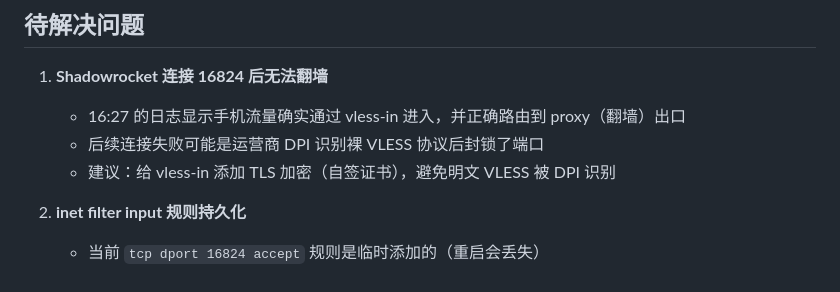
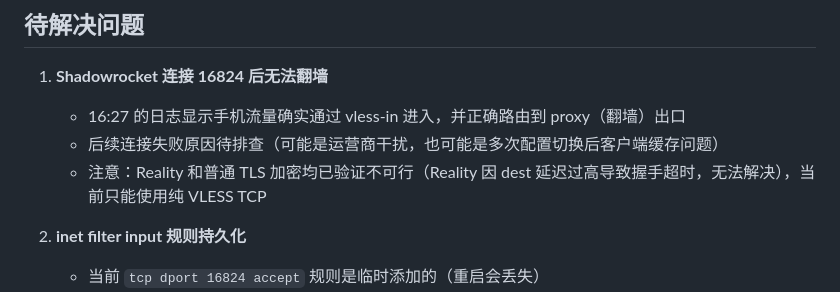
Before and after one commit to aochuanguying/autosignin, a Markdown page: doc/16824端口改动复盘.md, the part around the change. Drawn GitHub-style.

Commit message:
docs: 修正复盘文档，去掉不可行的TLS建议

```diff
--- a/doc/16824端口改动复盘.md
+++ b/doc/16824端口改动复盘.md
@@ -177,8 +177,8 @@ WantedBy=multi-user.target
 
 1. **Shadowrocket 连接 16824 后无法翻墙**
    - 16:27 的日志显示手机流量确实通过 vless-in 进入，并正确路由到 proxy（翻墙）出口
-   - 后续连接失败可能是运营商 DPI 识别裸 VLESS 协议后封锁了端口
-   - 建议：给 vless-in 添加 TLS 加密（自签证书），避免明文 VLESS 被 DPI 识别
+   - 后续连接失败原因待排查（可能是运营商干扰，也可能是多次配置切换后客户端缓存问题）
+   - 注意：Reality 和普通 TLS 加密均已验证不可行（Reality 因 dest 延迟过高导致握手超时，无法解决），当前只能使用纯 VLESS TCP
 
 2. **inet filter input 规则持久化**
    - 当前 `tcp dport 16824 accept` 规则是临时添加的（重启会丢失）
```
